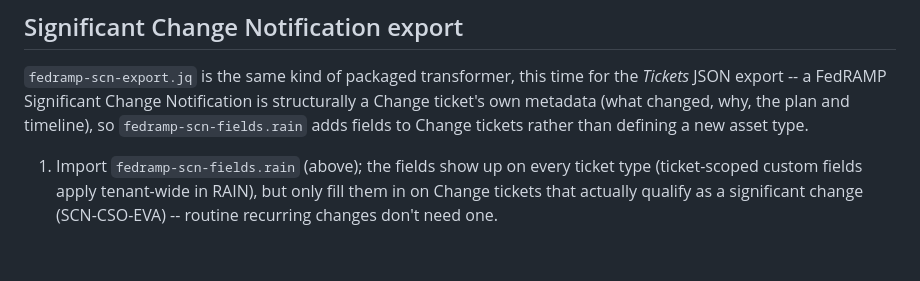
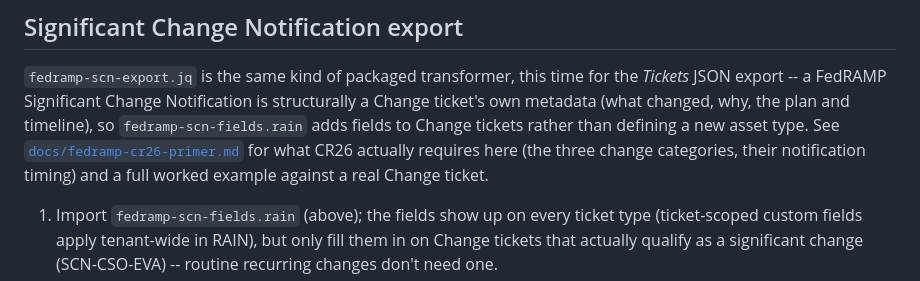
Before and after one commit to timlossev/rain, a Markdown page: docs/compliance-templates/README.md, the part around the change. Rendered like a GitHub page; blank space fills up the shorter version.

```diff
--- a/docs/compliance-templates/README.md
+++ b/docs/compliance-templates/README.md
@@ -130,6 +130,10 @@ this time for the *Tickets* JSON export -- a FedRAMP Significant
 Change Notification is structurally a Change ticket's own metadata
 (what changed, why, the plan and timeline), so `fedramp-scn-fields.rain`
 adds fields to Change tickets rather than defining a new asset type.
+See [`docs/fedramp-cr26-primer.md`](../fedramp-cr26-primer.md) for
+what CR26 actually requires here (the three change categories, their
+notification timing) and a full worked example against a real Change
+ticket.
 
 1. Import `fedramp-scn-fields.rain` (above); the fields show up on
    every ticket type (ticket-scoped custom fields apply tenant-wide in
```
Also changed, not shown: README.md (+4 -1 lines), docs/fedramp-cr26-primer.md (added, +144 -0 lines), docs/itsm-controls-mapping.md (+7 -1 lines), docs/screenshots/scn-01-change-ticket.png (added).
